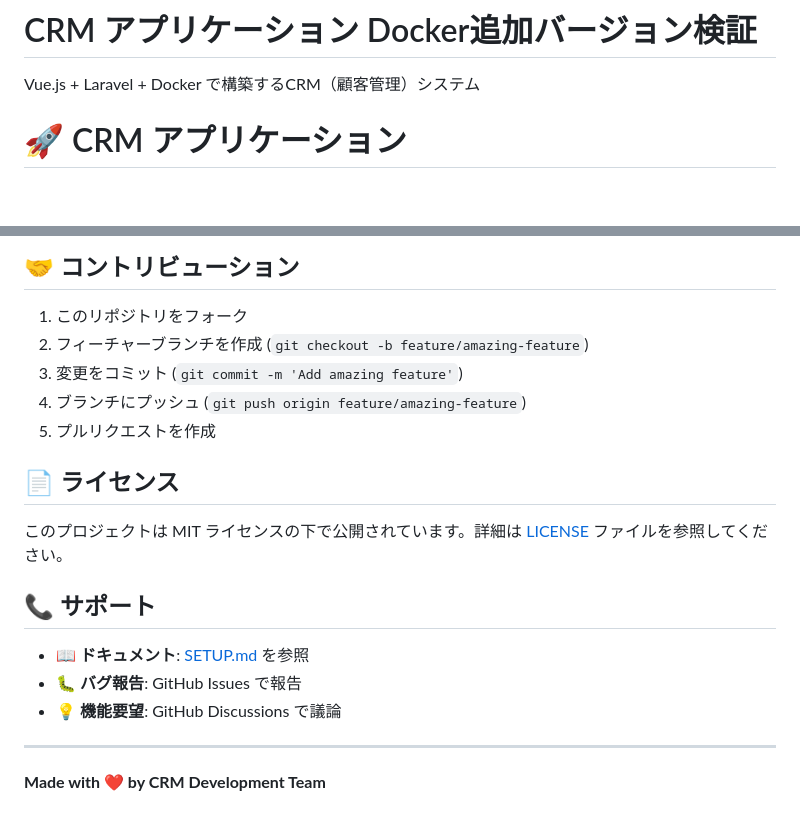
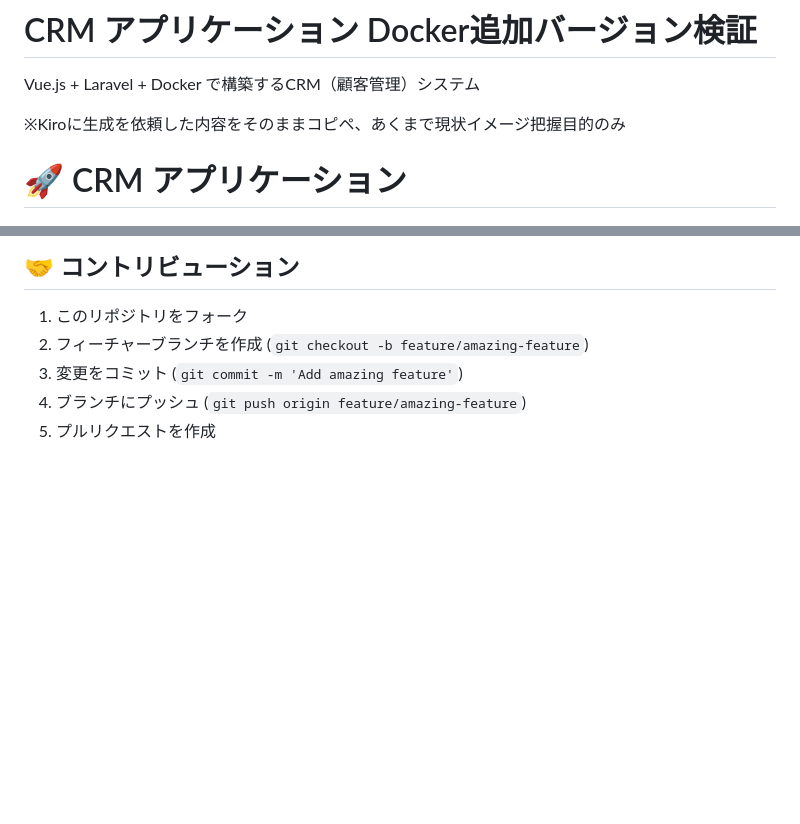
Before and after one commit to kasiaya/study, a Markdown page: kiro/fourth-kiro/README.md, 2 parts joined by grey strips. GitHub-like rendering; blank space fills up the shorter version.

```diff
--- a/kiro/fourth-kiro/README.md
+++ b/kiro/fourth-kiro/README.md
@@ -1,6 +1,9 @@
 # CRM アプリケーション Docker追加バージョン検証
 
 Vue.js + Laravel + Docker で構築するCRM（顧客管理）システム
+
+※Kiroに生成を依頼した内容をそのままコピペ、あくまで現状イメージ把握目的のみ
+
 
 # 🚀 CRM アプリケーション
 
@@ -256,17 +259,3 @@ docker-compose exec frontend npm run build
 3. 変更をコミット (`git commit -m 'Add amazing feature'`)
 4. ブランチにプッシュ (`git push origin feature/amazing-feature`)
 5. プルリクエストを作成
-
-## 📄 ライセンス
-
-このプロジェクトは MIT ライセンスの下で公開されています。詳細は [LICENSE](LICENSE) ファイルを参照してください。
-
-## 📞 サポート
-
-- 📖 **ドキュメント**: [SETUP.md](SETUP.md) を参照
-- 🐛 **バグ報告**: GitHub Issues で報告
-- 💡 **機能要望**: GitHub Discussions で議論
-
----
-
-**Made with ❤️ by CRM Development Team**
```
